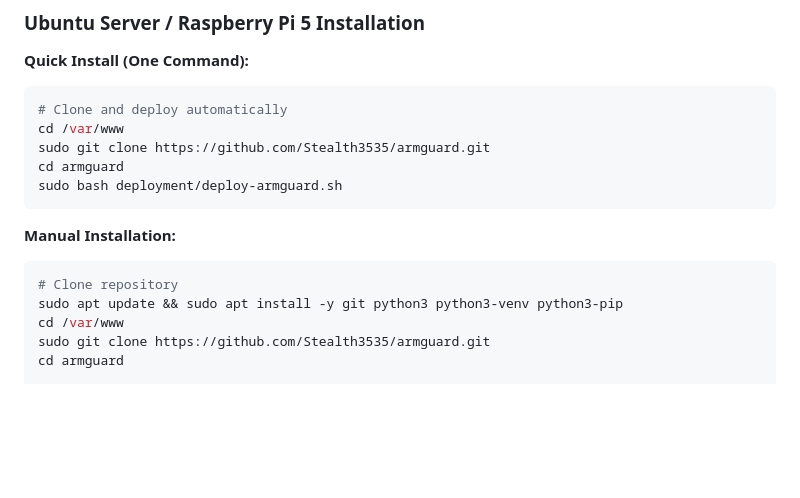
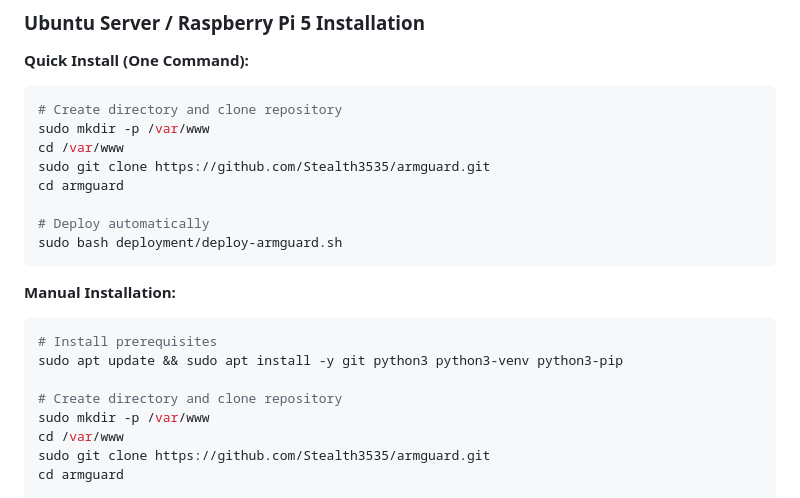
Before and after one commit to Stealth3535/armguard, a Markdown page: README.md, the part around the change. Drawn GitHub-style; blank space fills up the shorter version.

Commit message:
Clarify /var/www directory creation in installation instructions
- Add 'sudo mkdir -p /var/www' before git clone commands
- Ensures directory exists before attempting to clone
- Prevents 'No such file or directory' errors
- Applied to both main README.md and deployment/README.md

````diff
--- a/README.md
+++ b/README.md
@@ -150,18 +150,24 @@ python manage.py runserver
 **Quick Install (One Command):**
 
 ```bash
-# Clone and deploy automatically
+# Create directory and clone repository
+sudo mkdir -p /var/www
 cd /var/www
 sudo git clone https://github.com/Stealth3535/armguard.git
 cd armguard
+
+# Deploy automatically
 sudo bash deployment/deploy-armguard.sh
 ```
 
 **Manual Installation:**
 
 ```bash
-# Clone repository
+# Install prerequisites
 sudo apt update && sudo apt install -y git python3 python3-venv python3-pip
+
+# Create directory and clone repository
+sudo mkdir -p /var/www
 cd /var/www
 sudo git clone https://github.com/Stealth3535/armguard.git
 cd armguard
````
Also changed, not shown: deployment/README.md (+2 -0 lines).
